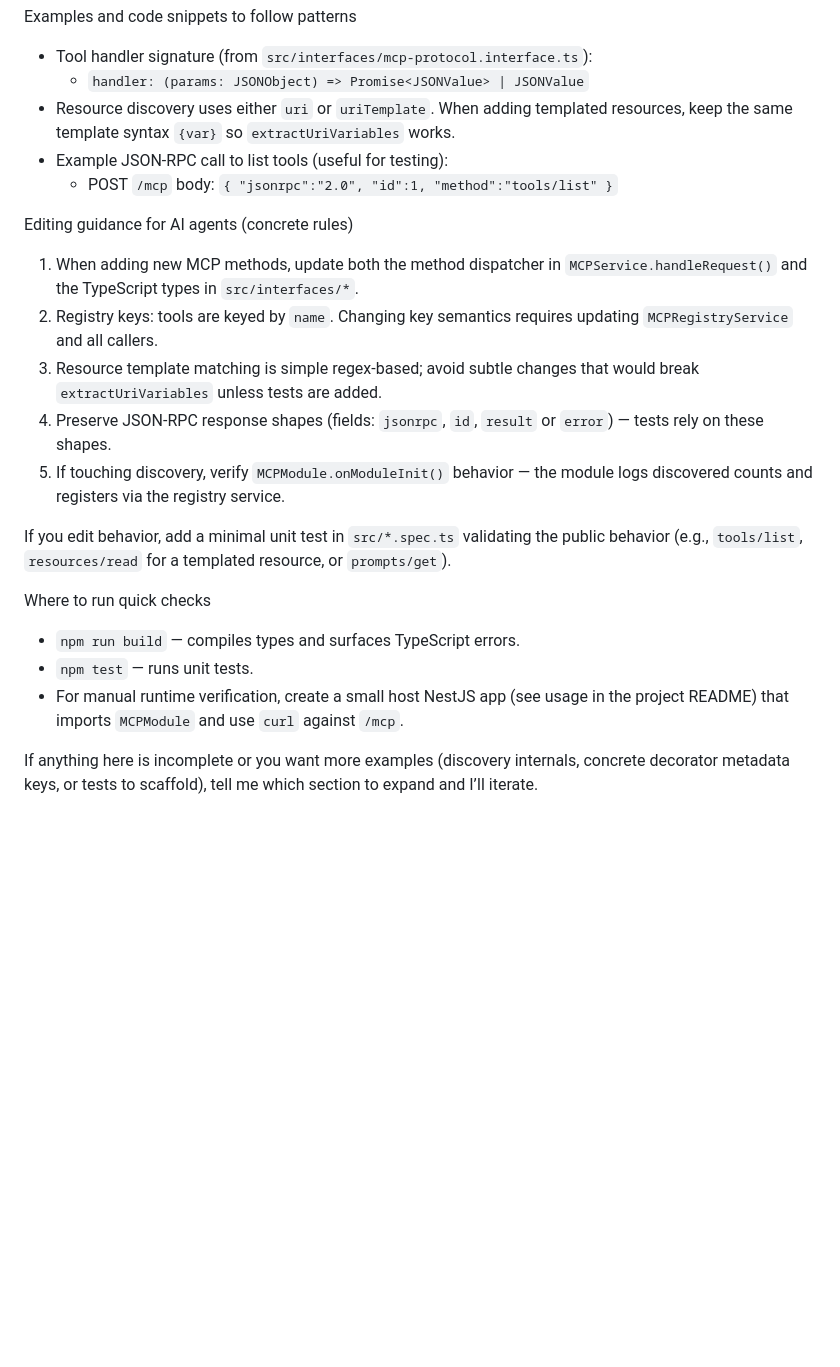
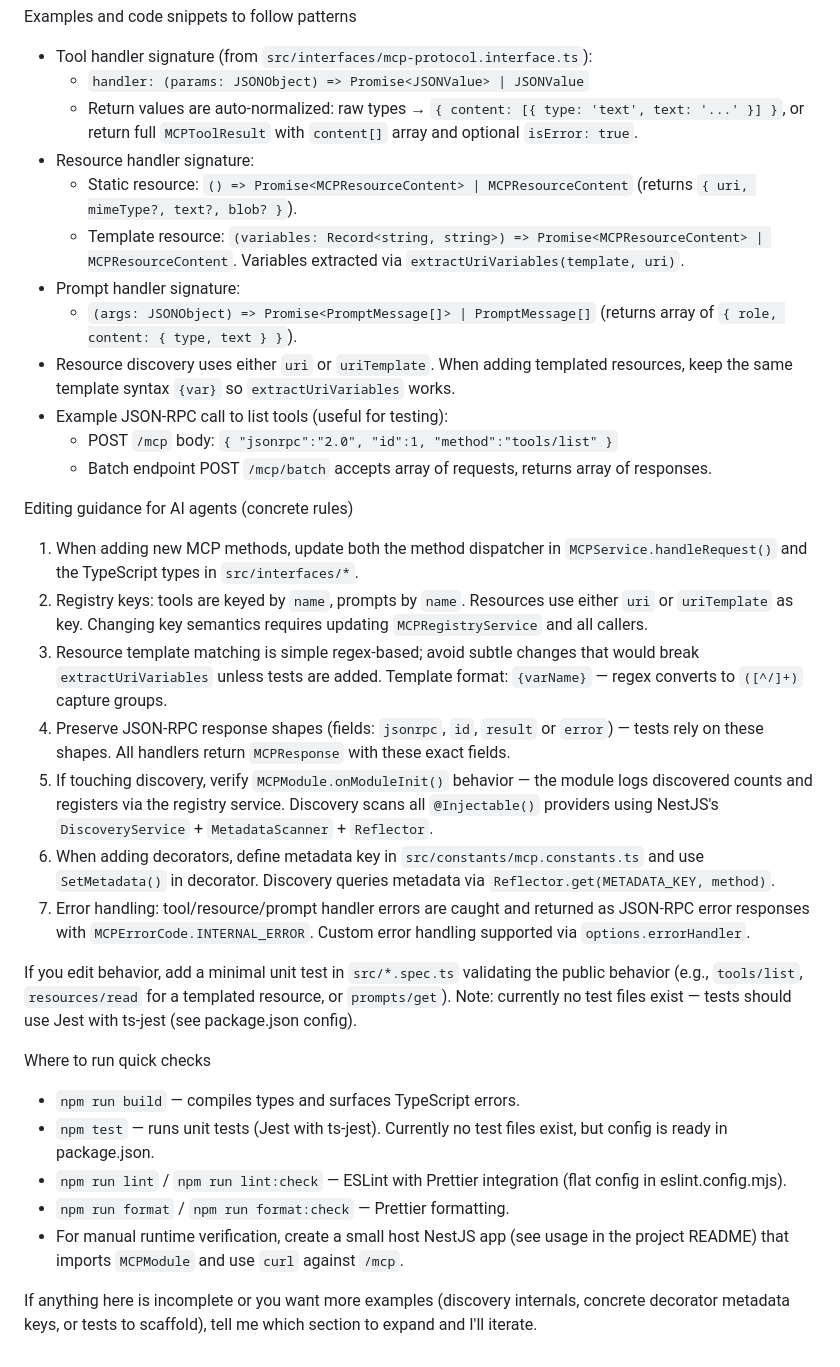
Before and after one commit to hmake98/nestjs-mcp, a Markdown page: .github/copilot-instructions.md, the part around the change printed below. Rendered like a GitHub page; blank space fills up the shorter version.

Commit message:
docs: update copilot instructions for clarity and completeness

```diff
--- a/.github/copilot-instructions.md
+++ b/.github/copilot-instructions.md
@@ -34,21 +43,34 @@ Examples and code snippets to follow patterns
 - Tool handler signature (from `src/interfaces/mcp-protocol.interface.ts`):
   - `handler: (params: JSONObject) => Promise<JSONValue> | JSONValue`
+  - Return values are auto-normalized: raw types → `{ content: [{ type: 'text', text: '...' }] }`, or return full `MCPToolResult` with `content[]` array and optional `isError: true`.
+- Resource handler signature:
+  - Static resource: `() => Promise<MCPResourceContent> | MCPResourceContent` (returns `{ uri, mimeType?, text?, blob? }`).
+  - Template resource: `(variables: Record<string, string>) => Promise<MCPResourceContent> | MCPResourceContent`. Variables extracted via `extractUriVariables(template, uri)`.
+- Prompt handler signature:
+  - `(args: JSONObject) => Promise<PromptMessage[]> | PromptMessage[]` (returns array of `{ role, content: { type, text } }`).
 - Resource discovery uses either `uri` or `uriTemplate`. When adding templated resources, keep the same template syntax `{var}` so `extractUriVariables` works.
 - Example JSON-RPC call to list tools (useful for testing):
   - POST `/mcp` body: `{ "jsonrpc":"2.0", "id":1, "method":"tools/list" }`
+  - Batch endpoint POST `/mcp/batch` accepts array of requests, returns array of responses.
 
 Editing guidance for AI agents (concrete rules)
+
 1. When adding new MCP methods, update both the method dispatcher in `MCPService.handleRequest()` and the TypeScript types in `src/interfaces/*`.
-2. Registry keys: tools are keyed by `name`. Changing key semantics requires updating `MCPRegistryService` and all callers.
-3. Resource template matching is simple regex-based; avoid subtle changes that would break `extractUriVariables` unless tests are added.
-4. Preserve JSON-RPC response shapes (fields: `jsonrpc`, `id`, `result` or `error`) — tests rely on these shapes.
-5. If touching discovery, verify `MCPModule.onModuleInit()` behavior — the module logs discovered counts and registers via the registry service.
+2. Registry keys: tools are keyed by `name`, prompts by `name`. Resources use either `uri` or `uriTemplate` as key. Changing key semantics requires updating `MCPRegistryService` and all callers.
+3. Resource template matching is simple regex-based; avoid subtle changes that would break `extractUriVariables` unless tests are added. Template format: `{varName}` — regex converts to `([^/]+)` capture groups.
+4. Preserve JSON-RPC response shapes (fields: `jsonrpc`, `id`, `result` or `error`) — tests rely on these shapes. All handlers return `MCPResponse` with these exact fields.
+5. If touching discovery, verify `MCPModule.onModuleInit()` behavior — the module logs discovered counts and registers via the registry service. Discovery scans all `@Injectable()` providers using NestJS's `DiscoveryService` + `MetadataScanner` + `Reflector`.
+6. When adding decorators, define metadata key in `src/constants/mcp.constants.ts` and use `SetMetadata()` in decorator. Discovery queries metadata via `Reflector.get(METADATA_KEY, method)`.
+7. Error handling: tool/resource/prompt handler errors are caught and returned as JSON-RPC error responses with `MCPErrorCode.INTERNAL_ERROR`. Custom error handling supported via `options.errorHandler`.
 
-If you edit behavior, add a minimal unit test in `src/*.spec.ts` validating the public behavior (e.g., `tools/list`, `resources/read` for a templated resource, or `prompts/get`).
+If you edit behavior, add a minimal unit test in `src/*.spec.ts` validating the public behavior (e.g., `tools/list`, `resources/read` for a templated resource, or `prompts/get`). Note: currently no test files exist — tests should use Jest with ts-jest (see package.json config).
 
 Where to run quick checks
+
 - `npm run build` — compiles types and surfaces TypeScript errors.
-- `npm test` — runs unit tests.
+- `npm test` — runs unit tests (Jest with ts-jest). Currently no test files exist, but config is ready in package.json.
+- `npm run lint` / `npm run lint:check` — ESLint with Prettier integration (flat config in eslint.config.mjs).
+- `npm run format` / `npm run format:check` — Prettier formatting.
 - For manual runtime verification, create a small host NestJS app (see usage in the project README) that imports `MCPModule` and use `curl` against `/mcp`.
 
-If anything here is incomplete or you want more examples (discovery internals, concrete decorator metadata keys, or tests to scaffold), tell me which section to expand and I’ll iterate.
+If anything here is incomplete or you want more examples (discovery internals, concrete decorator metadata keys, or tests to scaffold), tell me which section to expand and I'll iterate.
```
Also changed, not shown: other parts of .github/copilot-instructions.md (+17 -8 lines).
